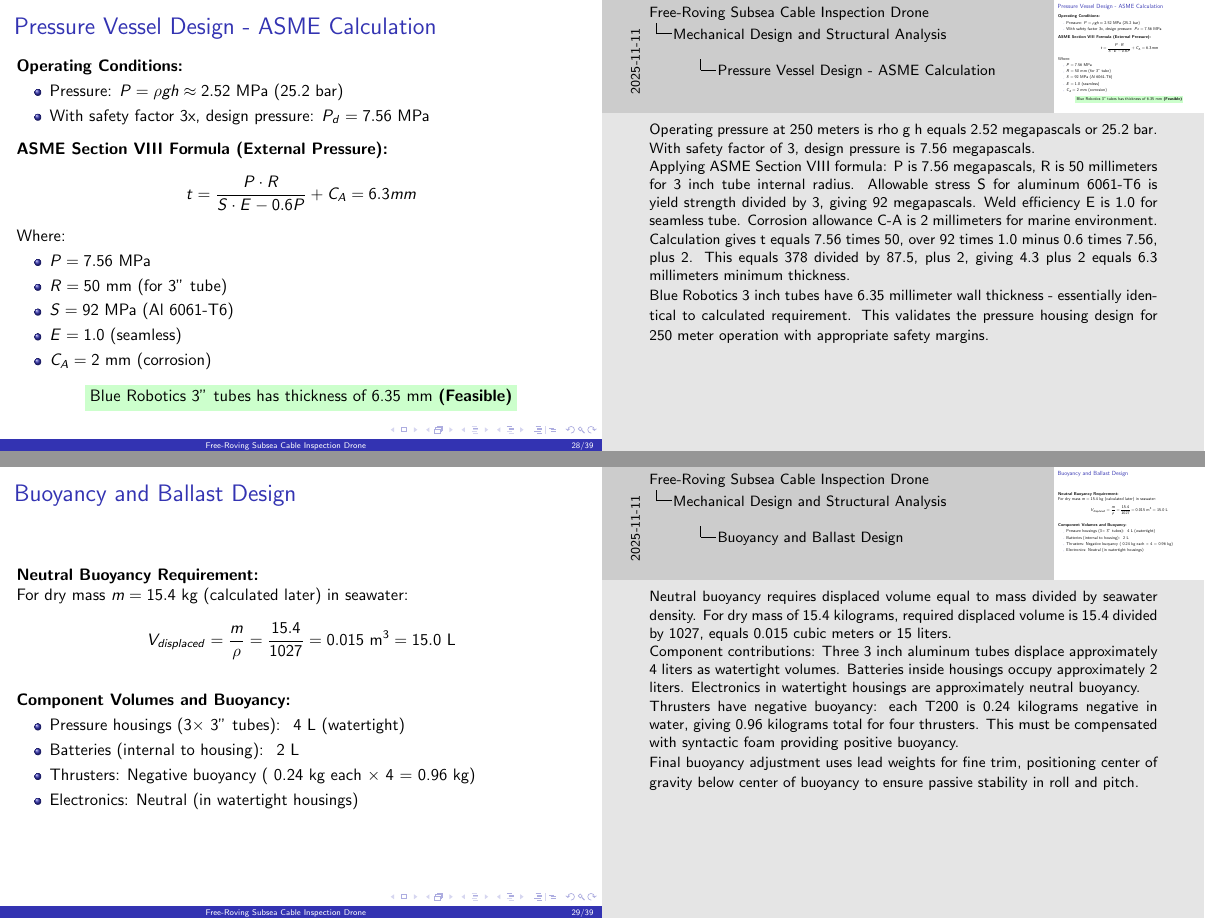
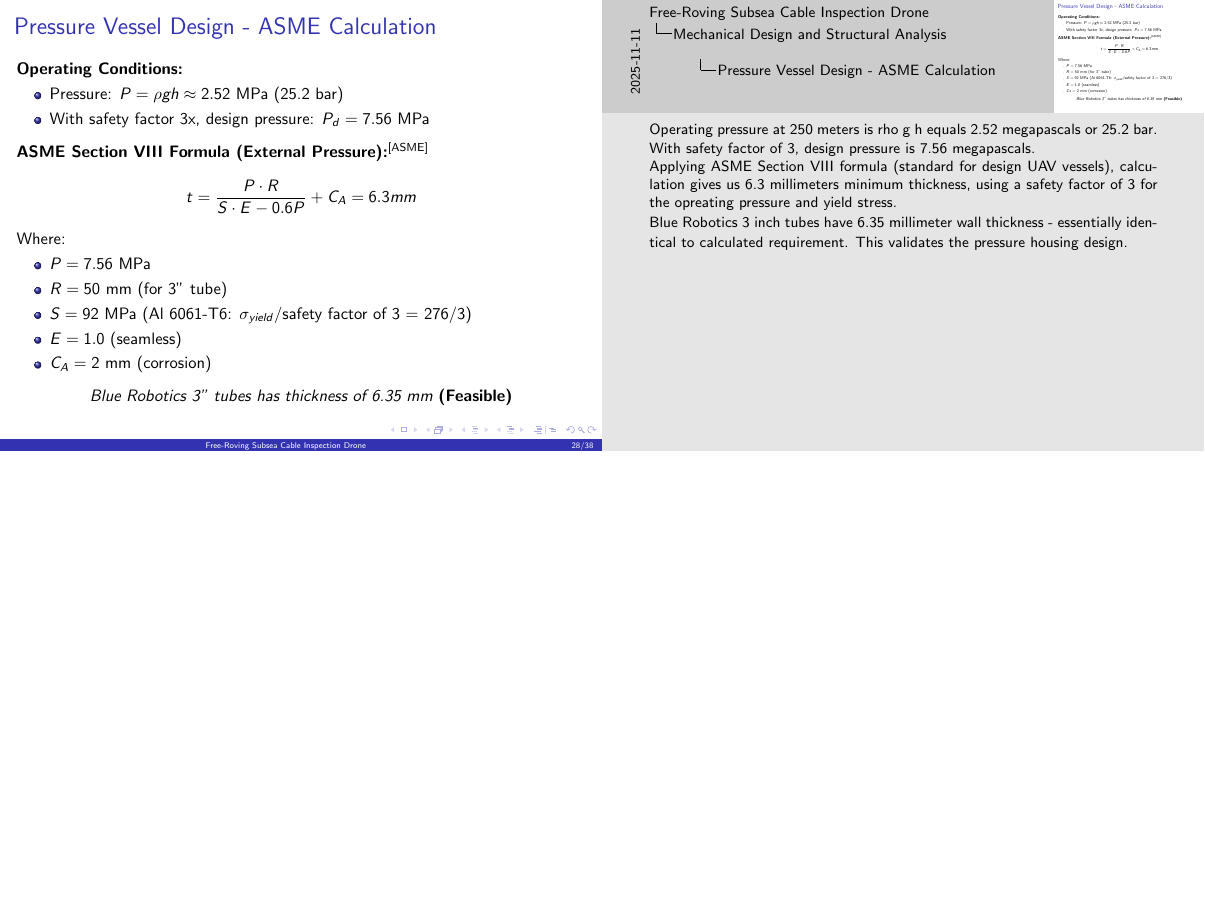
Before and after one commit to liuzihe02/iia, LaTeX slides (ExA/slides.tex): pages 28 and 29 of 39 before the commit and page 28 of 38 after it, the two joined at a grey line, the shorter picture padded with empty space. Compiled offline with pdfLaTeX.

Commit message:
speaker notes mechanics

```diff
--- a/ExA/slides.tex
+++ b/ExA/slides.tex
@@ -744,7 +728,7 @@
 
   \vspace{0.5em}
 
-  \textbf{ASME Section VIII Formula (External Pressure):}
+  \textbf{ASME Section VIII Formula (External Pressure):}\href{https://www.cis-inspector.com/asme-code-calculation-cylinder.html}{\textsuperscript{[ASME]}}
   $$t = \frac{P \cdot R}{S \cdot E - 0.6P} + C_A = 6.3mm$$
 
 
@@ -752,7 +736,7 @@
   \begin{itemize}
     \item $P = 7.56$ MPa
     \item $R = 50$ mm (for 3" tube)
-    \item $S = 92$ MPa (Al 6061-T6)
+    \item $S = 92$ MPa (Al 6061-T6: $\sigma_{yield}$/\text{safety factor of 3} = 276/3)
     \item $E = 1.0$ (seamless)
     \item $C_A = 2$ mm (corrosion)
   \end{itemize}
@@ -760,45 +744,14 @@
   \vspace{0.5em}
 
   \centering
-  \colorbox{green!20}{Blue Robotics 3" tubes has thickness of 6.35 mm \textbf{(Feasible)}}
+  \textit{Blue Robotics 3" tubes has thickness of 6.35 mm \textbf{(Feasible)}}
 
   \note{
     Operating pressure at 250 meters is rho g h equals 2.52 megapascals or 25.2 bar. With safety factor of 3, design pressure is 7.56 megapascals.
 
-    Applying ASME Section VIII formula: P is 7.56 megapascals, R is 50 millimeters for 3 inch tube internal radius. Allowable stress S for aluminum 6061-T6 is yield strength divided by 3, giving 92 megapascals. Weld efficiency E is 1.0 for seamless tube. Corrosion allowance C-A is 2 millimeters for marine environment.
+    Applying ASME Section VIII formula (standard for design UAV vessels), calculation gives us 6.3 millimeters minimum thickness, using a safety factor of 3 for the opreating pressure and yield stress.
 
-    Calculation gives t equals 7.56 times 50, over 92 times 1.0 minus 0.6 times 7.56, plus 2. This equals 378 divided by 87.5, plus 2, giving 4.3 plus 2 equals 6.3 millimeters minimum thickness.
-
-    Blue Robotics 3 inch tubes have 6.35 millimeter wall thickness - essentially identical to calculated requirement. This validates the pressure housing design for 250 meter operation with appropriate safety margins.
-  }
-\end{frame}
-
-
-
-\begin{frame}{Buoyancy and Ballast Design}
-  \textbf{Neutral Buoyancy Requirement:}
-
-  For dry mass $m = 15.4$ kg (calculated later) in seawater:
-  $$V_{displaced} = \frac{m}{\rho} = \frac{15.4}{1027} = 0.015 \text{ m}^3 = 15.0 \text{ L}$$
-
-  \vspace{1em}
-
-  \textbf{Component Volumes and Buoyancy:}
-  \begin{itemize}
-    \item Pressure housings (3× 3" tubes): ~4 L (watertight)
-    \item Batteries (internal to housing): ~2 L
-    \item Thrusters: Negative buoyancy (~0.24 kg each × 4 = 0.96 kg)
-    \item Electronics: Neutral (in watertight housings)
-  \end{itemize}
-
-  \note{
-    Neutral buoyancy requires displaced volume equal to mass divided by seawater density. For dry mass of 15.4 kilograms, required displaced volume is 15.4 divided by 1027, equals 0.015 cubic meters or 15 liters.
-
-    Component contributions: Three 3 inch aluminum tubes displace approximately 4 liters as watertight volumes. Batteries inside housings occupy approximately 2 liters. Electronics in watertight housings are approximately neutral buoyancy.
-
-    Thrusters have negative buoyancy: each T200 is 0.24 kilograms negative in water, giving 0.96 kilograms total for four thrusters. This must be compensated with syntactic foam providing positive buoyancy.
-
-    Final buoyancy adjustment uses lead weights for fine trim, positioning center of gravity below center of buoyancy to ensure passive stability in roll and pitch.
+    Blue Robotics 3 inch tubes have 6.35 millimeter wall thickness - essentially identical to calculated requirement. This validates the pressure housing design.
   }
 \end{frame}
 
```
Also changed, not shown: ExA/slides.pdf, ExA/slides.tex (37 more changed lines).
